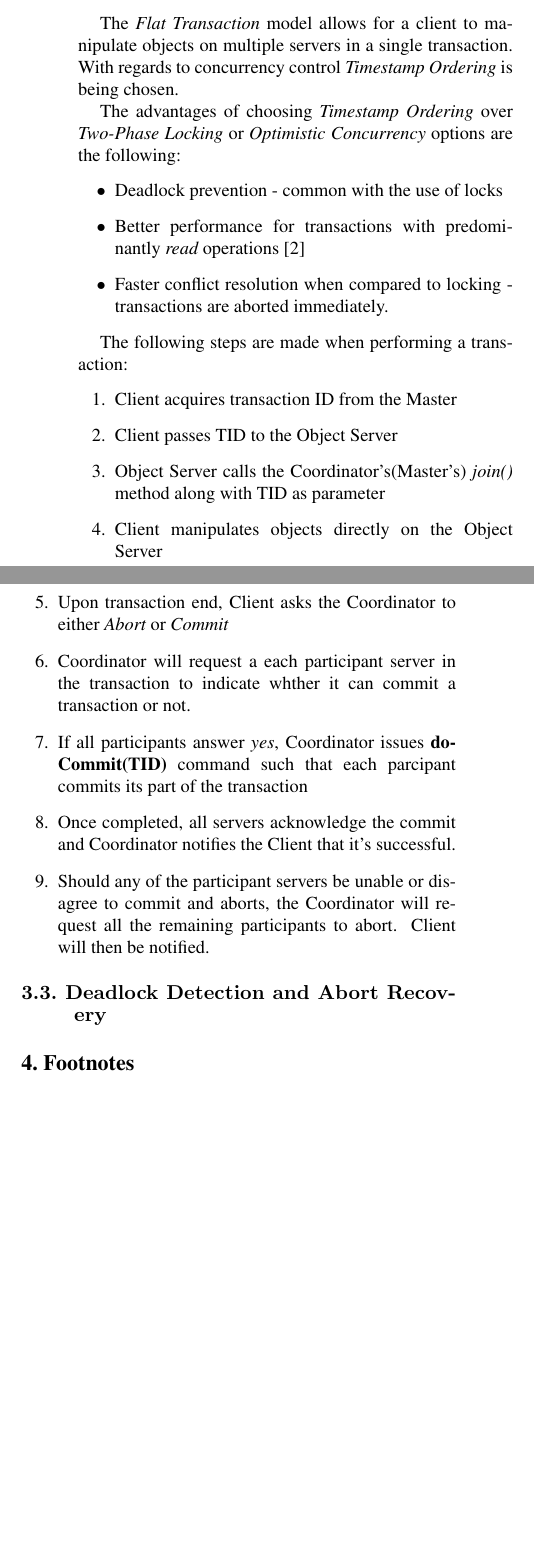
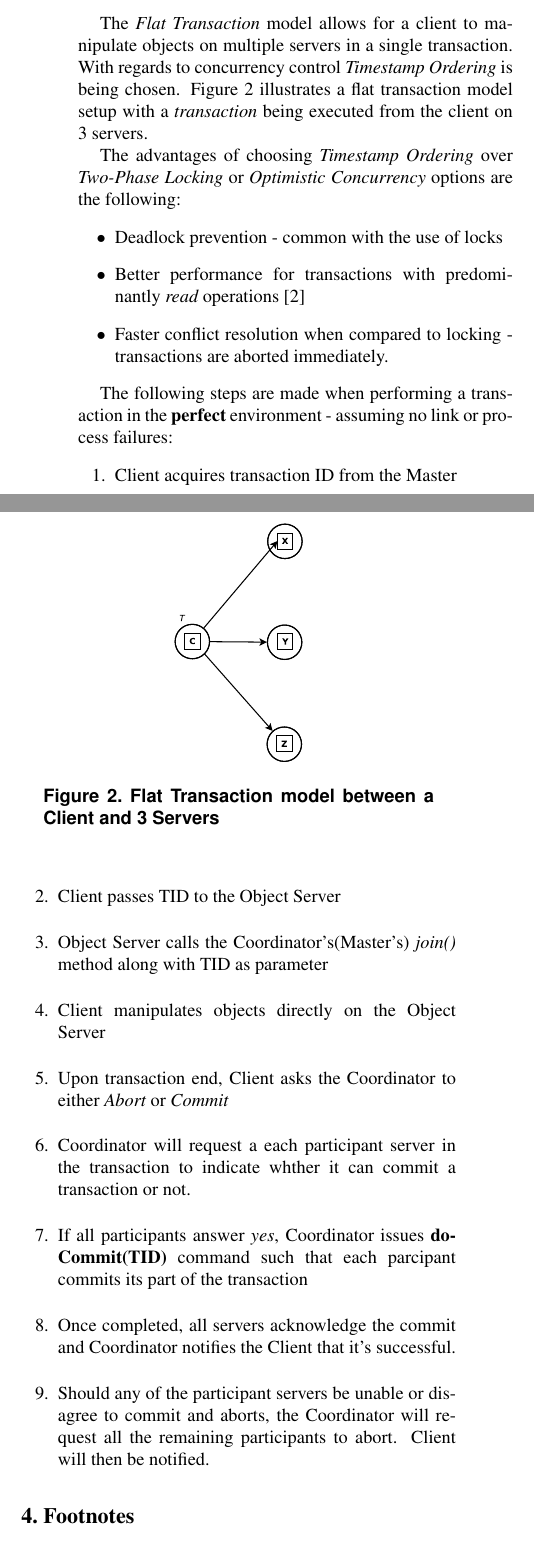
Before and after one commit to gayana06/padi, a LaTeX paper (doc/latex8.tex): two parts of the columns of page 2 of 2 before the commit and two parts of the columns of page 2 of 3 after it, joined at a grey line, cut so that both start at the same text, the shorter picture padded with empty space. The pictures show the PDF file doc/latex8.pdf that the author committed with the source.

Commit message:
diagram added to transmgt; added subsec:respon

```diff
--- a/doc/latex8.tex
+++ b/doc/latex8.tex
@@ -122,7 +128,15 @@ When the Client attempts to {\bf manipulate an existing object} in the {\it perf
 %-------------------------------------------------------------------------
 \SubSection{Transaction Management and Concurrency Control}
 \label{subsec:transmgt}
-The {\it Flat Transaction} model allows for a client to manipulate objects on multiple servers in a single transaction. With regards to concurrency control {\it Timestamp Ordering} is being chosen.
+The {\it Flat Transaction} model allows for a client to manipulate objects on multiple servers in a single transaction. With regards to concurrency control {\it Timestamp Ordering} is being chosen. Figure \ref{fig:flat} illustrates a flat transaction model setup with a {\it transaction} being executed from the client on 3 servers.
+
+\begin{figure}
+\centering
+\includegraphics[scale=0.2]{flat-transaction.eps}
+\caption{Flat Transaction model between a Client and 3 Servers}
+\label{fig:flat}
+\end{figure}
+
 
 The advantages of choosing {\it Timestamp Ordering} over {\it Two-Phase Locking} or {\it Optimistic Concurrency} options are the following:
 \begin{itemize}
@@ -131,7 +145,7 @@ The advantages of choosing {\it Timestamp Ordering} over {\it Two-Phase Locking}
 \item Faster conflict resolution when compared to locking - transactions are aborted immediately.
 \end{itemize}
 
-The following steps are made when performing a transaction:
+The following steps are made when performing a transaction in the {\bf perfect} environment - assuming no link or process failures:
 \begin{enumerate}
 \item Client acquires transaction ID from the Master
 \item Client passes TID to the Object Server
@@ -143,8 +157,6 @@ The following steps are made when performing a transaction:
 \item Once completed, all servers acknowledge the commit and Coordinator notifies the Client that it's successful.
 \item Should any of the participant servers be unable or disagree to commit and aborts, the Coordinator will request all the remaining participants to abort. Client will then be notified.
 \end{enumerate}
-
-\SubSection{Deadlock Detection and Abort Recovery}
 
 %-------------------------------------------------------------------------
 \Section{Footnotes}
```
Also changed, not shown: doc/latex8.pdf, doc/latex8.tex (8 more changed lines).
